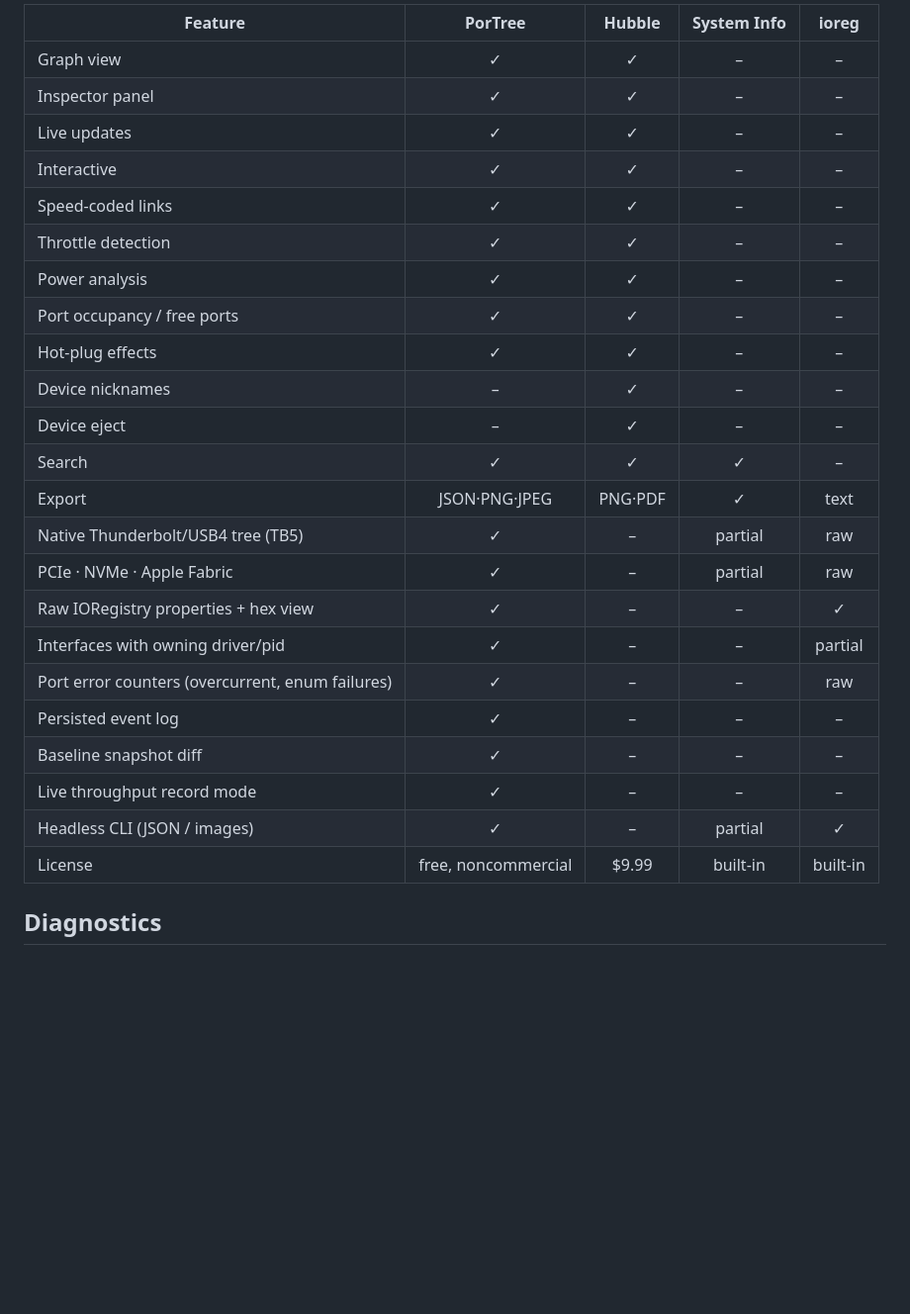
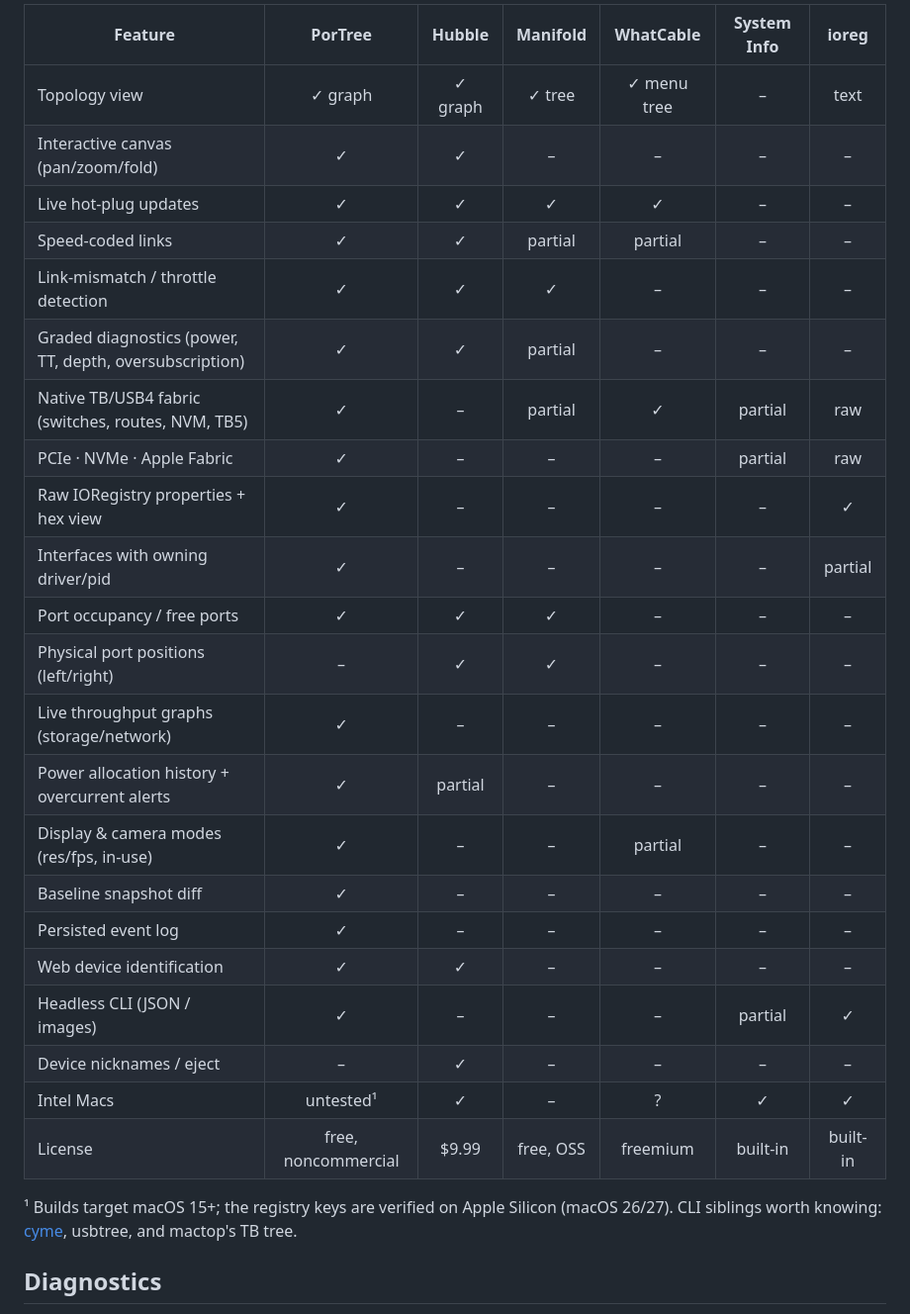
Before and after one commit to Hamid-K/PorTree, a Markdown page: README.md, the part around one of its changes. Shown at 99% size. Rendered like a GitHub page; blank space fills up the shorter version.

Commit message:
README refresh: full feature list, six-way comparison with Manifold and WhatCable
Features table covers live power/overcurrent, display and camera modes, tag
system, web identification, appearance controls. Comparison grows to the
other macOS GUI topology tools (Manifold, WhatCable) with an explicit note
that third-party columns reflect their published claims; honest minuses kept
(physical port positions, nicknames/eject, Intel untested).

Co-Authored-By: Claude Fable 5 <noreply@anthropic.com>

```diff
--- a/README.md
+++ b/README.md
@@ -34,29 +39,30 @@ Feature rows follow the comparison table on the Hubble product page, extended wi
 
-| Feature | PorTree | Hubble | System Info | ioreg |
-|---|:-:|:-:|:-:|:-:|
-| Graph view | ✓ | ✓ | – | – |
-| Inspector panel | ✓ | ✓ | – | – |
-| Live updates | ✓ | ✓ | – | – |
-| Interactive | ✓ | ✓ | – | – |
-| Speed-coded links | ✓ | ✓ | – | – |
-| Throttle detection | ✓ | ✓ | – | – |
-| Power analysis | ✓ | ✓ | – | – |
-| Port occupancy / free ports | ✓ | ✓ | – | – |
-| Hot-plug effects | ✓ | ✓ | – | – |
-| Device nicknames | – | ✓ | – | – |
-| Device eject | – | ✓ | – | – |
-| Search | ✓ | ✓ | ✓ | – |
-| Export | JSON·PNG·JPEG | PNG·PDF | ✓ | text |
-| Native Thunderbolt/USB4 tree (TB5) | ✓ | – | partial | raw |
-| PCIe · NVMe · Apple Fabric | ✓ | – | partial | raw |
-| Raw IORegistry properties + hex view | ✓ | – | – | ✓ |
-| Interfaces with owning driver/pid | ✓ | – | – | partial |
-| Port error counters (overcurrent, enum failures) | ✓ | – | – | raw |
-| Persisted event log | ✓ | – | – | – |
-| Baseline snapshot diff | ✓ | – | – | – |
-| Live throughput record mode | ✓ | – | – | – |
-| Headless CLI (JSON / images) | ✓ | – | partial | ✓ |
-| License | free, noncommercial | $9.99 | built-in | built-in |
+| Feature | PorTree | Hubble | Manifold | WhatCable | System Info | ioreg |
+|---|:-:|:-:|:-:|:-:|:-:|:-:|
+| Topology view | ✓ graph | ✓ graph | ✓ tree | ✓ menu tree | – | text |
+| Interactive canvas (pan/zoom/fold) | ✓ | ✓ | – | – | – | – |
+| Live hot-plug updates | ✓ | ✓ | ✓ | ✓ | – | – |
+| Speed-coded links | ✓ | ✓ | partial | partial | – | – |
+| Link-mismatch / throttle detection | ✓ | ✓ | ✓ | – | – | – |
+| Graded diagnostics (power, TT, depth, oversubscription) | ✓ | ✓ | partial | – | – | – |
+| Native TB/USB4 fabric (switches, routes, NVM, TB5) | ✓ | – | partial | ✓ | partial | raw |
+| PCIe · NVMe · Apple Fabric | ✓ | – | – | – | partial | raw |
+| Raw IORegistry properties + hex view | ✓ | – | – | – | – | ✓ |
+| Interfaces with owning driver/pid | ✓ | – | – | – | – | partial |
+| Port occupancy / free ports | ✓ | ✓ | ✓ | – | – | – |
+| Physical port positions (left/right) | – | ✓ | ✓ | – | – | – |
+| Live throughput graphs (storage/network) | ✓ | – | – | – | – | – |
+| Power allocation history + overcurrent alerts | ✓ | partial | – | – | – | – |
+| Display & camera modes (res/fps, in-use) | ✓ | – | – | partial | – | – |
+| Baseline snapshot diff | ✓ | – | – | – | – | – |
+| Persisted event log | ✓ | – | – | – | – | – |
+| Web device identification | ✓ | ✓ | – | – | – | – |
+| Headless CLI (JSON / images) | ✓ | – | – | – | partial | ✓ |
+| Device nicknames / eject | – | ✓ | – | – | – | – |
+| Intel Macs | untested¹ | ✓ | – | ? | ✓ | ✓ |
+| License | free, noncommercial | $9.99 | free, OSS | freemium | built-in | built-in |
+
+¹ Builds target macOS 15+; the registry keys are verified on Apple Silicon (macOS 26/27). CLI siblings worth knowing: [cyme](https://github.com/tuna-f1sh/cyme), usbtree, and mactop's TB tree.
 
 ## Diagnostics
 
```
Also changed, not shown: other parts of README.md (+6 -1 lines).
